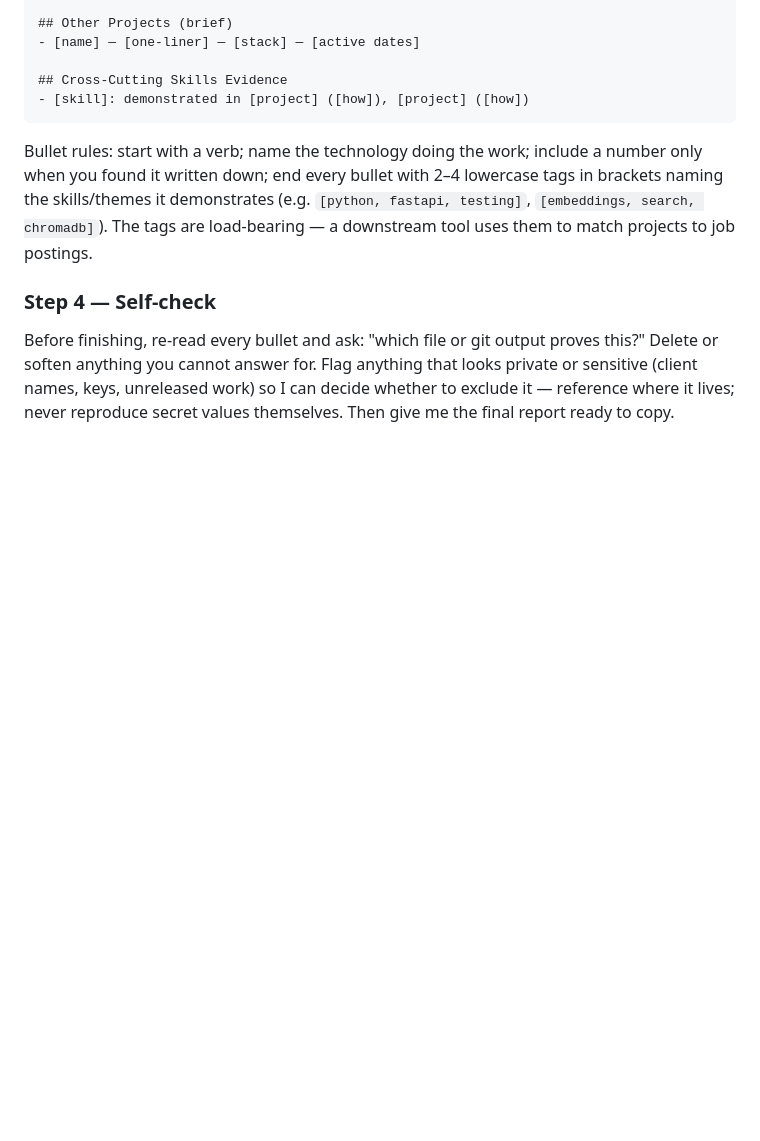
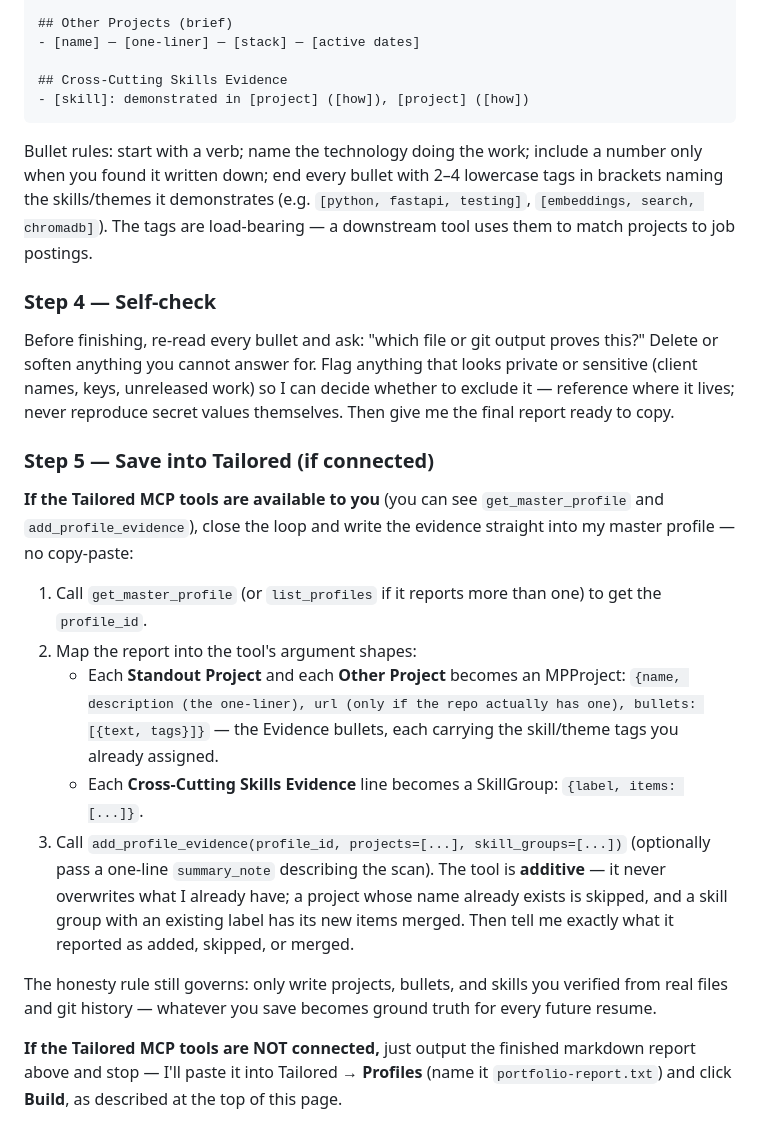
Before and after one commit to end1989/tailored, a Markdown page: docs/portfolio-scan-prompt.md, the part around the change. GitHub-like rendering; blank space fills up the shorter version.

```diff
--- a/docs/portfolio-scan-prompt.md
+++ b/docs/portfolio-scan-prompt.md
@@ -103,3 +103,34 @@ proves this?" Delete or soften anything you cannot answer for. Flag anything
 that looks private or sensitive (client names, keys, unreleased work) so I can
 decide whether to exclude it — reference where it lives; never reproduce
 secret values themselves. Then give me the final report ready to copy.
+
+### Step 5 — Save into Tailored (if connected)
+
+**If the Tailored MCP tools are available to you** (you can see
+`get_master_profile` and `add_profile_evidence`), close the loop and write the
+evidence straight into my master profile — no copy-paste:
+
+1. Call `get_master_profile` (or `list_profiles` if it reports more than one) to
+   get the `profile_id`.
+2. Map the report into the tool's argument shapes:
+   - Each **Standout Project** and each **Other Project** becomes an MPProject:
+     `{name, description (the one-liner), url (only if the repo actually has
+     one), bullets: [{text, tags}]}` — the Evidence bullets, each carrying the
+     skill/theme tags you already assigned.
+   - Each **Cross-Cutting Skills Evidence** line becomes a SkillGroup:
+     `{label, items: [...]}`.
+3. Call `add_profile_evidence(profile_id, projects=[...], skill_groups=[...])`
+   (optionally pass a one-line `summary_note` describing the scan). The tool is
+   **additive** — it never overwrites what I already have; a project whose name
+   already exists is skipped, and a skill group with an existing label has its
+   new items merged. Then tell me exactly what it reported as added, skipped, or
+   merged.
+
+The honesty rule still governs: only write projects, bullets, and skills you
+verified from real files and git history — whatever you save becomes ground
+truth for every future resume.
+
+**If the Tailored MCP tools are NOT connected,** just output the finished
+markdown report above and stop — I'll paste it into Tailored → **Profiles**
+(name it `portfolio-report.txt`) and click **Build**, as described at the top of
+this page.
```
Also changed, not shown: README.md (+6 -0 lines), docs/EXTENDING.md (+1 -0 lines).
